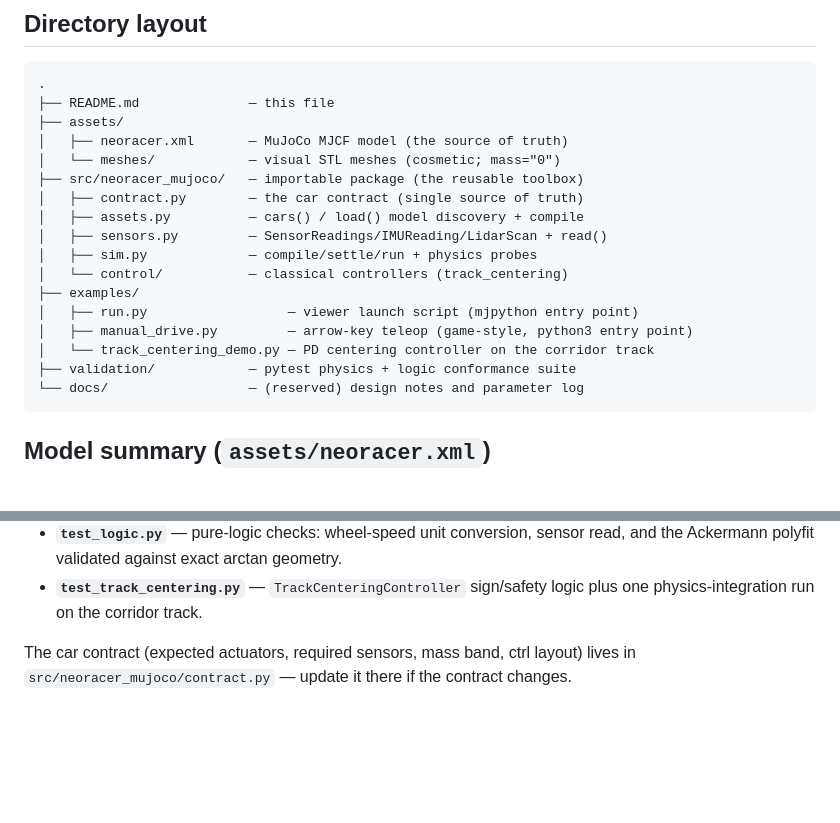
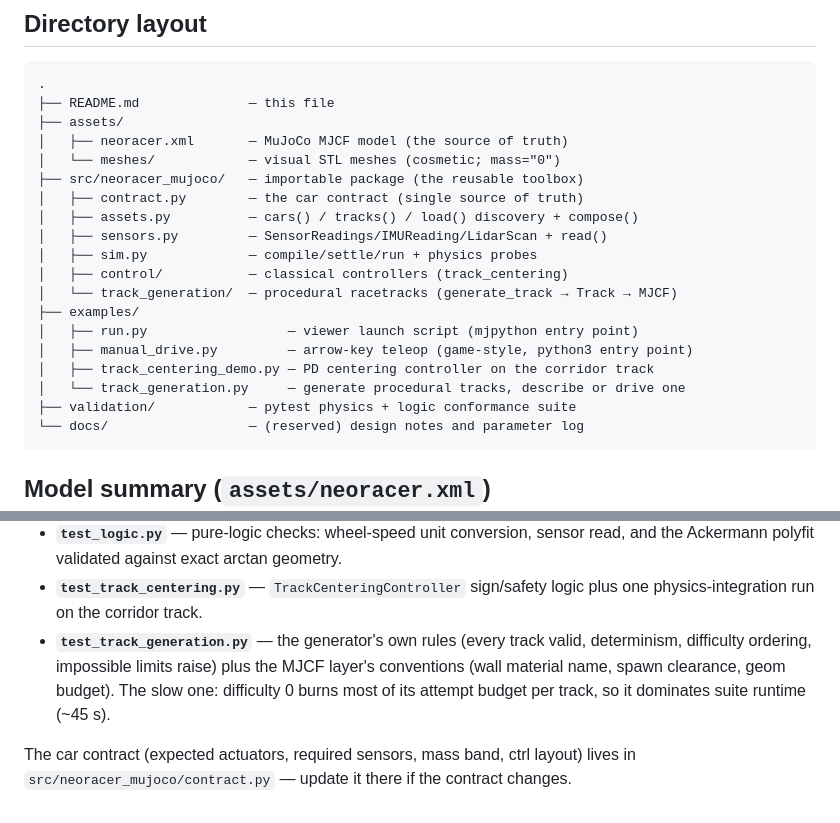
Before and after one commit to Neobotics-Foundation-Inc/neoracer-mujoco, a Markdown page: README.md, 2 parts joined by grey strips. Rendered like a GitHub page; blank space fills up the shorter version.

````diff
--- a/README.md
+++ b/README.md
@@ -54,14 +54,16 @@ python3 -m pytest validation/ -v
 │   └── meshes/            — visual STL meshes (cosmetic; mass="0")
 ├── src/neoracer_mujoco/   — importable package (the reusable toolbox)
 │   ├── contract.py        — the car contract (single source of truth)
-│   ├── assets.py          — cars() / load() model discovery + compile
+│   ├── assets.py          — cars() / tracks() / load() discovery + compose()
 │   ├── sensors.py         — SensorReadings/IMUReading/LidarScan + read()
 │   ├── sim.py             — compile/settle/run + physics probes
-│   └── control/           — classical controllers (track_centering)
+│   ├── control/           — classical controllers (track_centering)
+│   └── track_generation/  — procedural racetracks (generate_track → Track → MJCF)
 ├── examples/
 │   ├── run.py                  — viewer launch script (mjpython entry point)
 │   ├── manual_drive.py         — arrow-key teleop (game-style, python3 entry point)
-│   └── track_centering_demo.py — PD centering controller on the corridor track
+│   ├── track_centering_demo.py — PD centering controller on the corridor track
+│   └── track_generation.py     — generate procedural tracks, describe or drive one
 ├── validation/            — pytest physics + logic conformance suite
 └── docs/                  — (reserved) design notes and parameter log
 ```
@@ -146,6 +195,11 @@ python3 -m pytest validation/ -v
   and the Ackermann polyfit validated against exact arctan geometry.
 - **`test_track_centering.py`** — `TrackCenteringController` sign/safety logic plus
   one physics-integration run on the corridor track.
+- **`test_track_generation.py`** — the generator's own rules (every track valid,
+  determinism, difficulty ordering, impossible limits raise) plus the MJCF layer's
+  conventions (wall material name, spawn clearance, geom budget). The slow one:
+  difficulty 0 burns most of its attempt budget per track, so it dominates suite
+  runtime (~45 s).
 
 The car contract (expected actuators, required sensors, mass band, ctrl layout)
 lives in `src/neoracer_mujoco/contract.py` — update it there if the contract changes.
````
Also changed, not shown: other parts of README.md (+47 -0 lines).
